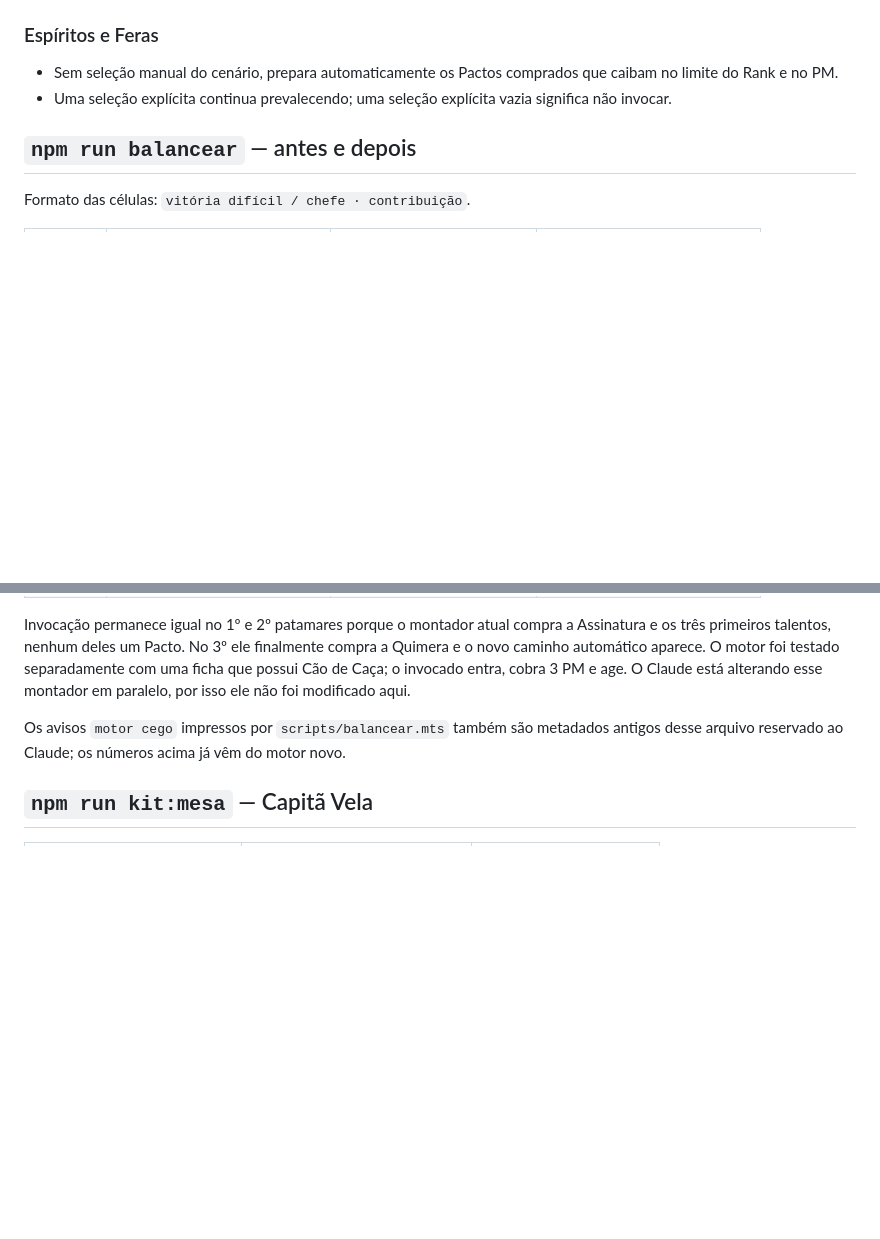
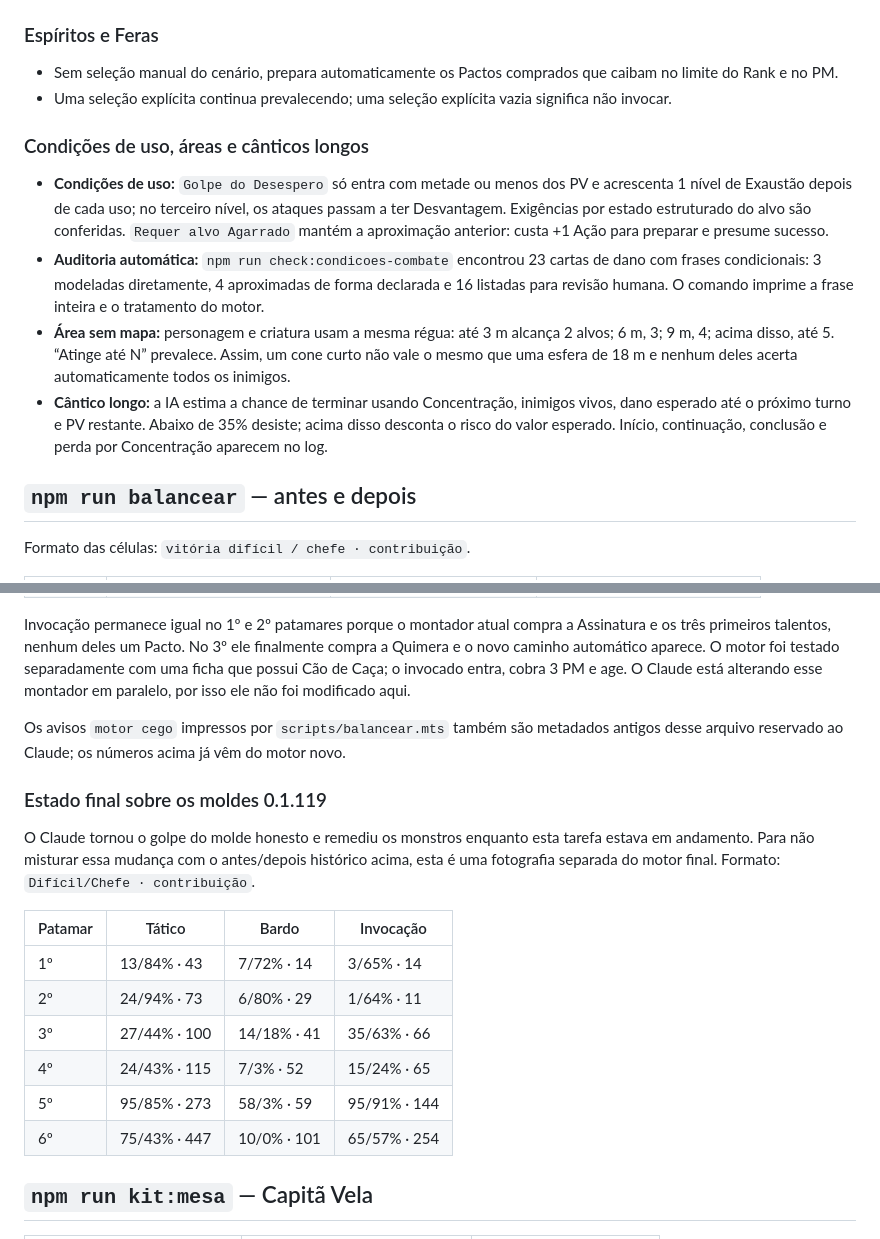
Before and after one commit to peluca2007/Moshoku-tensei-rpg, a Markdown page: RELATORIO-CODEX-SIMULADOR.md, 2 parts joined by grey strips. Rendered like a GitHub page; blank space fills up the shorter version.

```diff
--- a/RELATORIO-CODEX-SIMULADOR.md
+++ b/RELATORIO-CODEX-SIMULADOR.md
@@ -28,6 +28,13 @@ Data: 2026-09-28. Linha de base comparável: `9d421d6` (já inclui os moldes de
 - Sem seleção manual do cenário, prepara automaticamente os Pactos comprados que caibam no limite do Rank e no PM.
 - Uma seleção explícita continua prevalecendo; uma seleção explícita vazia significa não invocar.
 
+### Condições de uso, áreas e cânticos longos
+
+- **Condições de uso:** `Golpe do Desespero` só entra com metade ou menos dos PV e acrescenta 1 nível de Exaustão depois de cada uso; no terceiro nível, os ataques passam a ter Desvantagem. Exigências por estado estruturado do alvo são conferidas. `Requer alvo Agarrado` mantém a aproximação anterior: custa +1 Ação para preparar e presume sucesso.
+- **Auditoria automática:** `npm run check:condicoes-combate` encontrou 23 cartas de dano com frases condicionais: 3 modeladas diretamente, 4 aproximadas de forma declarada e 16 listadas para revisão humana. O comando imprime a frase inteira e o tratamento do motor.
+- **Área sem mapa:** personagem e criatura usam a mesma régua: até 3 m alcança 2 alvos; 6 m, 3; 9 m, 4; acima disso, até 5. “Atinge até N” prevalece. Assim, um cone curto não vale o mesmo que uma esfera de 18 m e nenhum deles acerta automaticamente todos os inimigos.
+- **Cântico longo:** a IA estima a chance de terminar usando Concentração, inimigos vivos, dano esperado até o próximo turno e PV restante. Abaixo de 35% desiste; acima disso desconta o risco do valor esperado. Início, continuação, conclusão e perda por Concentração aparecem no log.
+
 ## `npm run balancear` — antes e depois
 
 Formato das células: `vitória difícil / chefe · contribuição`.
@@ -45,6 +52,19 @@ Invocação permanece igual no 1º e 2º patamares porque o montador atual compr
 
 Os avisos `motor cego` impressos por `scripts/balancear.mts` também são metadados antigos desse arquivo reservado ao Claude; os números acima já vêm do motor novo.
 
+### Estado final sobre os moldes 0.1.119
+
+O Claude tornou o golpe do molde honesto e remediu os monstros enquanto esta tarefa estava em andamento. Para não misturar essa mudança com o antes/depois histórico acima, esta é uma fotografia separada do motor final. Formato: `Difícil/Chefe · contribuição`.
+
+| Patamar | Tático | Bardo | Invocação |
+| --- | --- | --- | --- |
+| 1º | 13/84% · 43 | 7/72% · 14 | 3/65% · 14 |
+| 2º | 24/94% · 73 | 6/80% · 29 | 1/64% · 11 |
+| 3º | 27/44% · 100 | 14/18% · 41 | 35/63% · 66 |
+| 4º | 24/43% · 115 | 7/3% · 52 | 15/24% · 65 |
+| 5º | 95/85% · 273 | 58/3% · 59 | 95/91% · 144 |
+| 6º | 75/43% · 447 | 10/0% · 101 | 65/57% · 254 |
+
 ## `npm run kit:mesa` — Capitã Vela
 
 | Encontro | Antes | Depois |
```
Also changed, not shown: other parts of RELATORIO-CODEX-SIMULADOR.md (+22 -1 lines).
